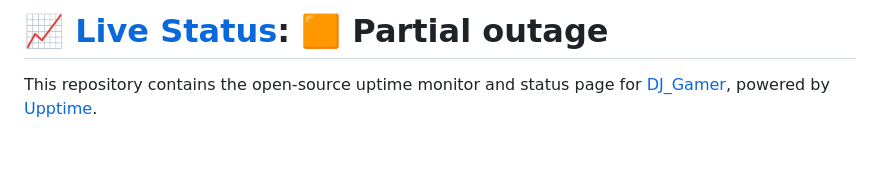
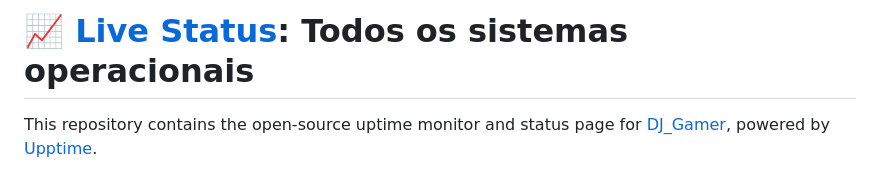
Before and after one commit to djgamer07/status, a Markdown page: README.md, the part around one of its changes. GitHub-like rendering; blank space fills up the shorter version.

Commit message:
:pencil: Update summary in README [skip ci] [upptime]

```diff
--- a/README.md
+++ b/README.md
@@ -1,4 +1,4 @@
-# [📈 Live Status](https://status.wewatch.pt): <!--live status--> **🟧 Partial outage**
+# [📈 Live Status](https://status.wewatch.pt): <!--live status--> **Todos os sistemas operacionais**
 
 This repository contains the open-source uptime monitor and status page for [DJ_Gamer](https://status.wewatch.pt), powered by [Upptime](https://github.com/upptime/upptime).
 
```
Also changed, not shown: other parts of README.md (+2 -2 lines).
